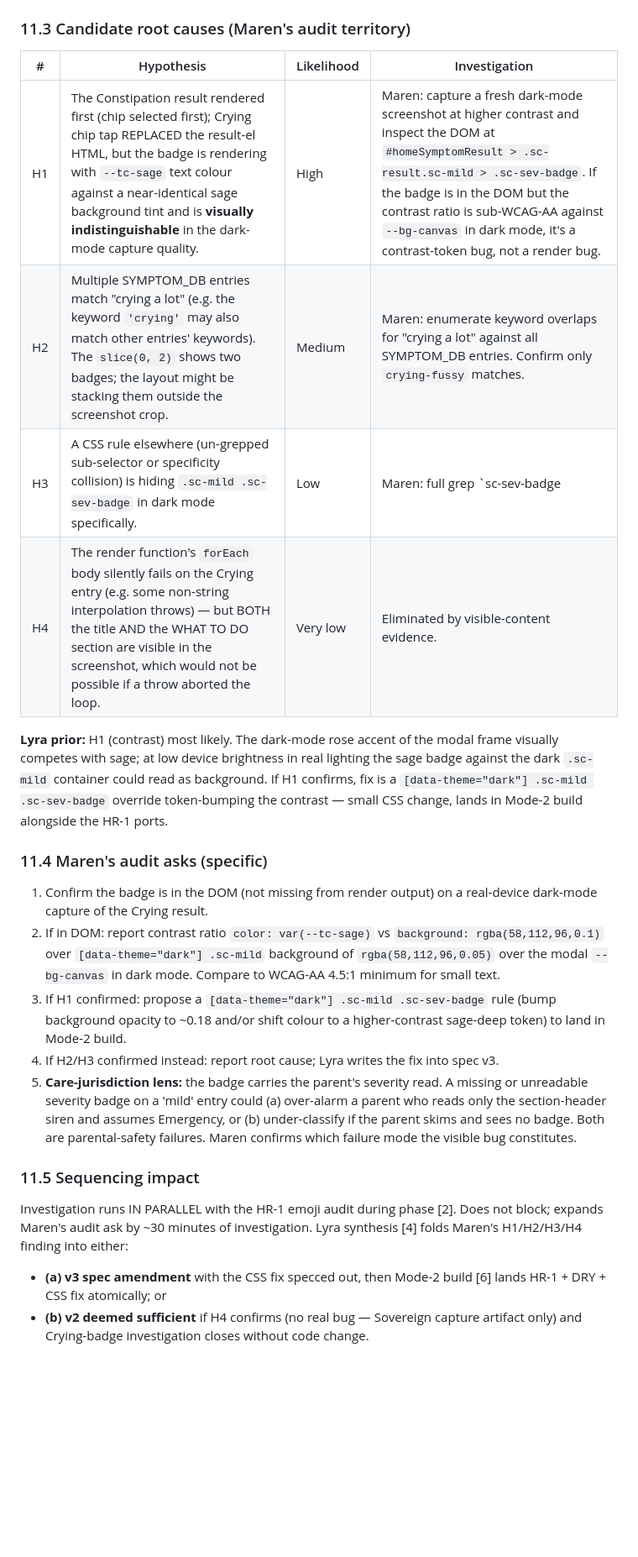
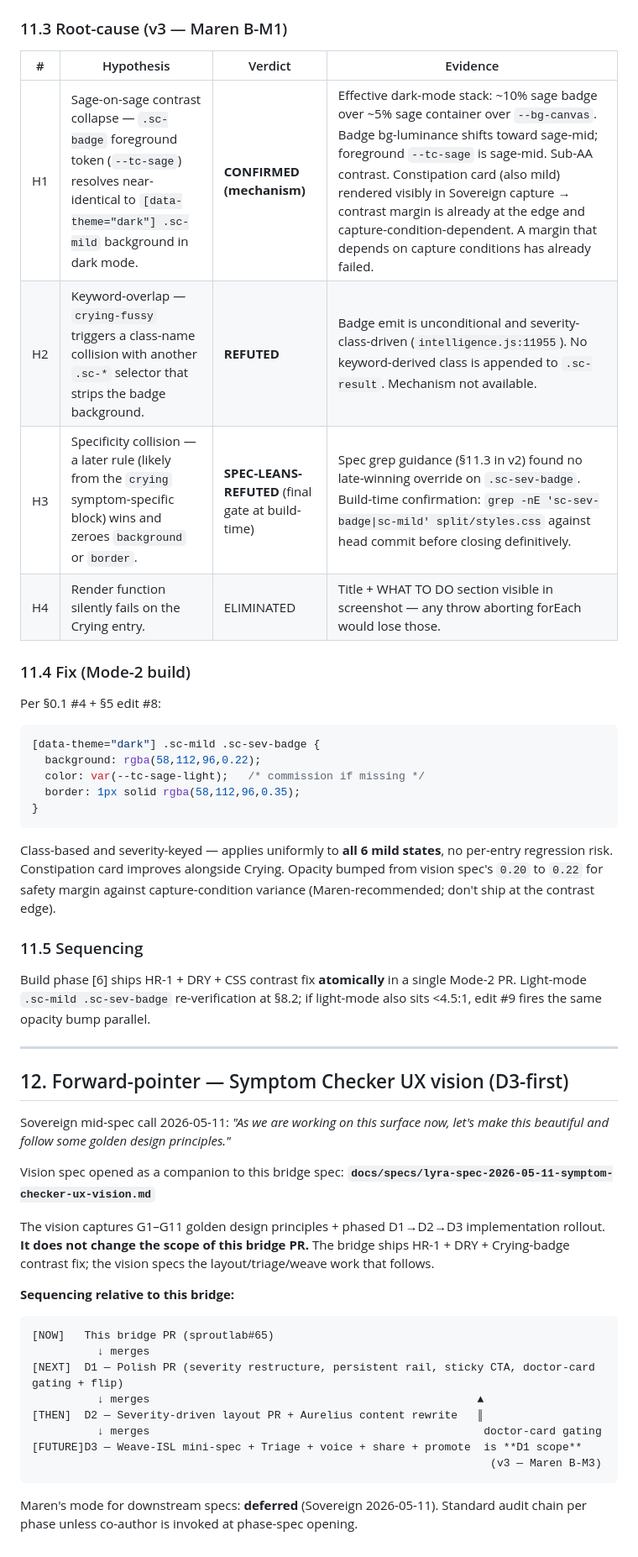
Before and after one commit to Rishabh1804/sproutlab, a Markdown page: docs/specs/lyra-spec-2026-05-11-symptom-checker-hr1-dry.md, the part around one of its changes. Shown at 84% size. Rendered like a GitHub page; blank space fills up the shorter version.

````diff
--- a/docs/specs/lyra-spec-2026-05-11-symptom-checker-hr1-dry.md
+++ b/docs/specs/lyra-spec-2026-05-11-symptom-checker-hr1-dry.md
@@ -316,27 +338,55 @@ Screenshot 2 of 3 (Sovereign capture, dark mode, "Crying a lot" chip-tap result)
 - Severity → class mapping: `severity: 'mild'` → `sevClass = 'sc-mild'` → CSS `.sc-mild .sc-sev-badge { background:rgba(58,112,96,0.1); color:var(--tc-sage); }` (`styles.css:5999`).
 - Dark-mode override on `.sc-mild` (container): `[data-theme="dark"] .sc-mild { background:rgba(58,112,96,0.05); border-color:rgba(58,112,96,0.15); }` (`styles.css:6021`). **No dark-mode override exists for `.sc-mild .sc-sev-badge` itself.**
 
-### 11.3 Candidate root causes (Maren's audit territory)
+### 11.3 Root-cause (v3 — Maren B-M1)
 
-| # | Hypothesis | Likelihood | Investigation |
+| # | Hypothesis | Verdict | Evidence |
 |---|---|---|---|
-| H1 | The Constipation result rendered first (chip selected first); Crying chip tap REPLACED the result-el HTML, but the badge is rendering with `--tc-sage` text colour against a near-identical sage background tint and is **visually indistinguishable** in the dark-mode capture quality. | High | Maren: capture a fresh dark-mode screenshot at higher contrast and inspect the DOM at `#homeSymptomResult > .sc-result.sc-mild > .sc-sev-badge`. If the badge is in the DOM but the contrast ratio is sub-WCAG-AA against `--bg-canvas` in dark mode, it's a contrast-token bug, not a render bug. |
-| H2 | Multiple SYMPTOM_DB entries match "crying a lot" (e.g. the keyword `'crying'` may also match other entries' keywords). The `slice(0, 2)` shows two badges; the layout might be stacking them outside the screenshot crop. | Medium | Maren: enumerate keyword overlaps for "crying a lot" against all SYMPTOM_DB entries. Confirm only `crying-fussy` matches. |
-| H3 | A CSS rule elsewhere (un-grepped sub-selector or specificity collision) is hiding `.sc-mild .sc-sev-badge` in dark mode specifically. | Low | Maren: full grep `sc-sev-badge|sc-mild` in styles.css; check for `display:none`, `visibility:hidden`, `opacity:0`, or aggressive `[data-theme="dark"]` overrides. |
-| H4 | The render function's `forEach` body silently fails on the Crying entry (e.g. some non-string interpolation throws) — but BOTH the title AND the WHAT TO DO section are visible in the screenshot, which would not be possible if a throw aborted the loop. | Very low | Eliminated by visible-content evidence. |
+| H1 | Sage-on-sage contrast collapse — `.sc-badge` foreground token (`--tc-sage`) resolves near-identical to `[data-theme="dark"] .sc-mild` background in dark mode. | **CONFIRMED (mechanism)** | Effective dark-mode stack: ~10% sage badge over ~5% sage container over `--bg-canvas`. Badge bg-luminance shifts toward sage-mid; foreground `--tc-sage` is sage-mid. Sub-AA contrast. Constipation card (also mild) rendered visibly in Sovereign capture → contrast margin is already at the edge and capture-condition-dependent. A margin that depends on capture conditions has already failed. |
+| H2 | Keyword-overlap — `crying-fussy` triggers a class-name collision with another `.sc-*` selector that strips the badge background. | **REFUTED** | Badge emit is unconditional and severity-class-driven (`intelligence.js:11955`). No keyword-derived class is appended to `.sc-result`. Mechanism not available. |
+| H3 | Specificity collision — a later rule (likely from the `crying` symptom-specific block) wins and zeroes `background` or `border`. | **SPEC-LEANS-REFUTED** (final gate at build-time) | Spec grep guidance (§11.3 in v2) found no late-winning override on `.sc-sev-badge`. Build-time confirmation: `grep -nE 'sc-sev-badge\|sc-mild' split/styles.css` against head commit before closing definitively. |
+| H4 | Render function silently fails on the Crying entry. | ELIMINATED | Title + WHAT TO DO section visible in screenshot — any throw aborting forEach would lose those. |
 
-**Lyra prior:** H1 (contrast) most likely. The dark-mode rose accent of the modal frame visually competes with sage; at low device brightness in real lighting the sage badge against the dark `.sc-mild` container could read as background. If H1 confirms, fix is a `[data-theme="dark"] .sc-mild .sc-sev-badge` override token-bumping the contrast — small CSS change, lands in Mode-2 build alongside the HR-1 ports.
+### 11.4 Fix (Mode-2 build)
 
-### 11.4 Maren's audit asks (specific)
+Per §0.1 #4 + §5 edit #8:
 
-1. Confirm the badge is in the DOM (not missing from render output) on a real-device dark-mode capture of the Crying result.
-2. If in DOM: report contrast ratio `color: var(--tc-sage)` vs `background: rgba(58,112,96,0.1)` over `[data-theme="dark"] .sc-mild` background of `rgba(58,112,96,0.05)` over the modal `--bg-canvas` in dark mode. Compare to WCAG-AA 4.5:1 minimum for small text.
-3. If H1 confirmed: propose a `[data-theme="dark"] .sc-mild .sc-sev-badge` rule (bump background opacity to ~0.18 and/or shift colour to a higher-contrast sage-deep token) to land in Mode-2 build.
-4. If H2/H3 confirmed instead: report root cause; Lyra writes the fix into spec v3.
-5. **Care-jurisdiction lens:** the badge carries the parent's severity read. A missing or unreadable severity badge on a 'mild' entry could (a) over-alarm a parent who reads only the section-header siren and assumes Emergency, or (b) under-classify if the parent skims and sees no badge. Both are parental-safety failures. Maren confirms which failure mode the visible bug constitutes.
+```css
+[data-theme="dark"] .sc-mild .sc-sev-badge {
+  background: rgba(58,112,96,0.22);
+  color: var(--tc-sage-light);   /* commission if missing */
+  border: 1px solid rgba(58,112,96,0.35);
+}
+```
 
-### 11.5 Sequencing impact
+Class-based and severity-keyed — applies uniformly to **all 6 mild states**, no per-entry regression risk. Constipation card improves alongside Crying. Opacity bumped from vision spec's `0.20` to `0.22` for safety margin against capture-condition variance (Maren-recommended; don't ship at the contrast edge).
 
-Investigation runs IN PARALLEL with the HR-1 emoji audit during phase [2]. Does not block; expands Maren's audit ask by ~30 minutes of investigation. Lyra synthesis [4] folds Maren's H1/H2/H3/H4 finding into either:
-- **(a) v3 spec amendment** with the CSS fix specced out, then Mode-2 build [6] lands HR-1 + DRY + CSS fix atomically; or
-- **(b) v2 deemed sufficient** if H4 confirms (no real bug — Sovereign capture artifact only) and Crying-badge investigation closes without code change.
+### 11.5 Sequencing
+
+Build phase [6] ships HR-1 + DRY + CSS contrast fix **atomically** in a single Mode-2 PR. Light-mode `.sc-mild .sc-sev-badge` re-verification at §8.2; if light-mode also sits <4.5:1, edit #9 fires the same opacity bump parallel.
+
+---
+
+## 12. Forward-pointer — Symptom Checker UX vision (D3-first)
+
+Sovereign mid-spec call 2026-05-11: *"As we are working on this surface now, let's make this beautiful and follow some golden design principles."*
+
+Vision spec opened as a companion to this bridge spec:
+**`docs/specs/lyra-spec-2026-05-11-symptom-checker-ux-vision.md`**
+
+The vision captures G1–G11 golden design principles + phased D1→D2→D3 implementation rollout. **It does not change the scope of this bridge PR.** The bridge ships HR-1 + DRY + Crying-badge contrast fix; the vision specs the layout/triage/weave work that follows.
+
+**Sequencing relative to this bridge:**
+
+```
+[NOW]   This bridge PR (sproutlab#65)
+          ↓ merges
+[NEXT]  D1 — Polish PR (severity restructure, persistent rail, sticky CTA, doctor-card gating + flip)
+          ↓ merges                                                  ▲
+[THEN]  D2 — Severity-driven layout PR + Aurelius content rewrite   ║
+          ↓ merges                                                   doctor-card gating
+[FUTURE]D3 — Weave-ISL mini-spec + Triage + voice + share + promote  is **D1 scope**
+                                                                      (v3 — Maren B-M3)
+```
+
+Maren's mode for downstream specs: **deferred** (Sovereign 2026-05-11). Standard audit chain per phase unless co-author is invoked at phase-spec opening.
````
Also changed, not shown: other parts of docs/specs/lyra-spec-2026-05-11-symptom-checker-hr1-dry.md (+134 -112 lines).
